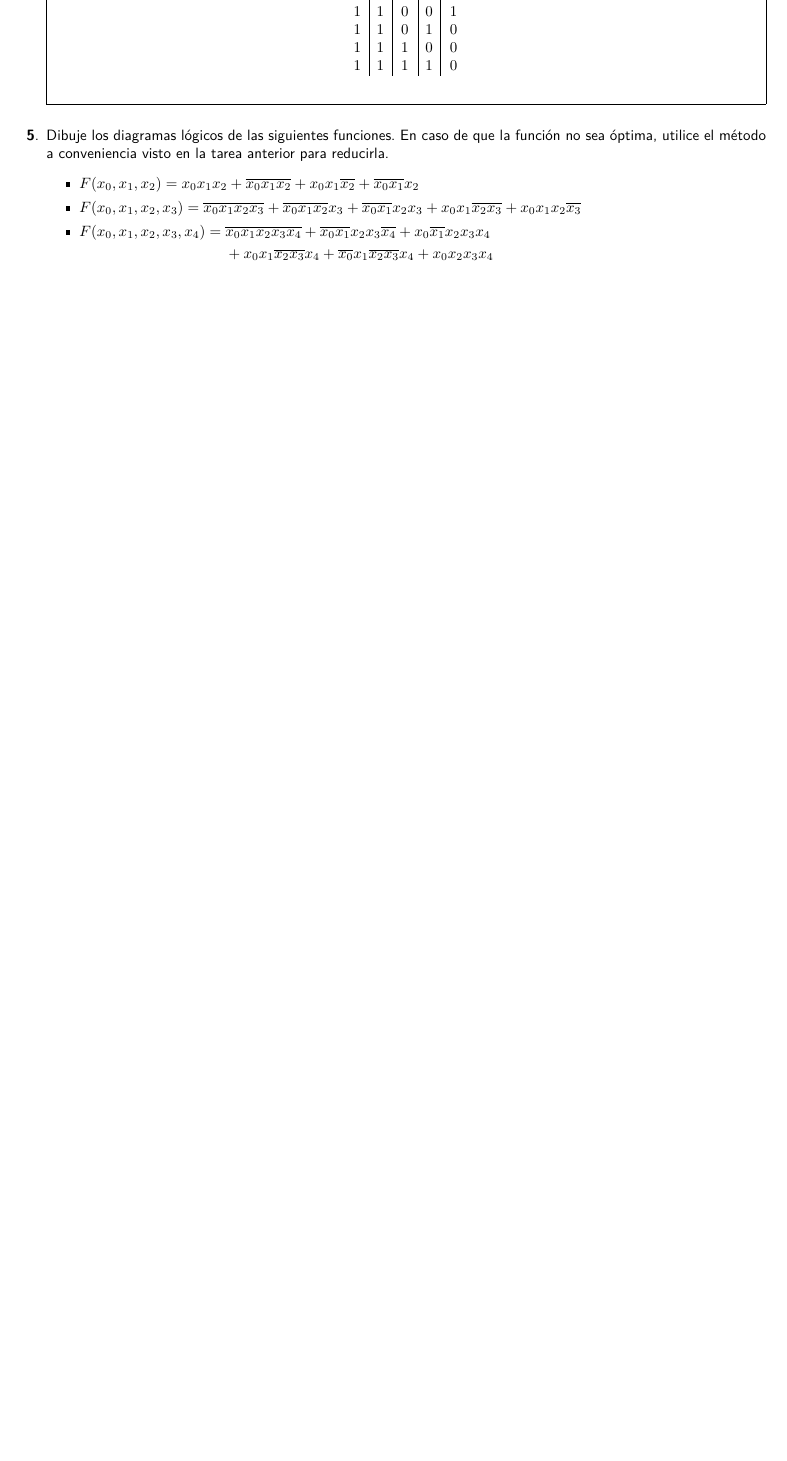
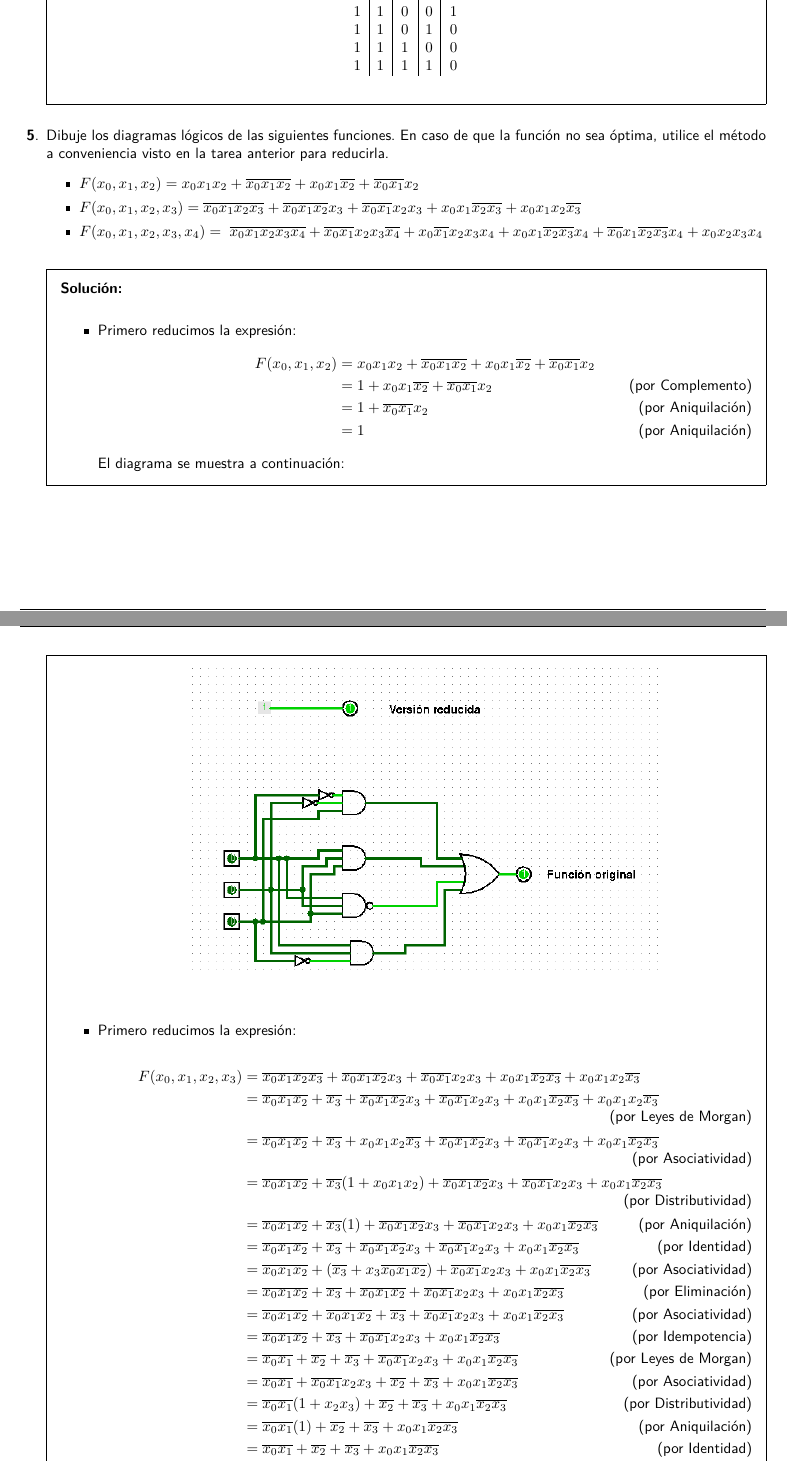
Before and after one commit to ethanauditore/Organizacion-y-Arquitectura-de-Computadoras, a LaTeX problem sheet (Tareas/Tarea4/Tarea4.tex): part of page 4 of 7 before the commit and two parts of pages 4 and 5 of 8 after it, the two joined at a grey line, cut so that both start at the same text, the shorter picture padded with empty space. Compiled offline with pdfLaTeX.

Commit message:
Tarea 4: Ejercicio 5.a y 5.b terminados

```diff
--- a/Tareas/Tarea4/Tarea4.tex
+++ b/Tareas/Tarea4/Tarea4.tex
@@ -167,12 +167,90 @@
           \begin{math}
             \begin{aligned}[t]
               F(x_{0}, x_{1}, x_{2}, x_{3}, x_{4}) =\;
-              &\overline{x_{0}x_{1}x_{2}x_{3}x_{4}} +
+              \overline{x_{0}x_{1}x_{2}x_{3}x_{4}} +
               \overline{x_{0}x_{1}}x_{2}x_{3}\overline{x_{4}} +
-              x_{0}\overline{x_{1}}x_{2}x_{3}x_{4} \\
-              &+ x_{0}x_{1}\overline{x_{2}x_{3}}x_{4}
+              x_{0}\overline{x_{1}}x_{2}x_{3}x_{4}
+              + x_{0}x_{1}\overline{x_{2}x_{3}}x_{4}
               + \overline{x_{0}}x_{1}\overline{x_{2}x_{3}}x_{4}
               + x_{0}x_{2}x_{3}x_{4}
             \end{aligned}
           \end{math}
   \end{itemize}
+  \begin{solution}
+    \begin{itemize}
+      \item Primero reducimos la expresión:
+            \begin{align*}
+              F(x_{0}, x_{1}, x_{2})
+              &= x_{0}x_{1}x_{2} + \overline{x_{0} x_{1}x_{2}} +
+                x_{0}x_{1}\overline{x_{2}} + \overline{x_{0}x_{1}}x_{2} \\
+              &= 1 + x_{0}x_{1}\overline{x_{2}} +
+                \overline{x_{0}x_{1}}x_{2} \tag{por Complemento} \\
+              &= 1 + \overline{x_{0}x_{1}}x_{2}
+                \tag{por Aniquilación} \\
+              &= 1 \tag{por Aniquilación}
+            \end{align*}
+            El diagrama se muestra a continuación:
+            \begin{center}
+              \includegraphics[scale=0.7]{ejercicio5.a}
+            \end{center}
+
+      \item Primero reducimos la expresión:
+            \begin{align*}
+              F(x_{0}, x_{1}, x_{2}, x_{3})
+              &= \overline{x_{0}x_{1}x_{2}x_{3}} + \overline{x_{0}x_{1}x_{2}}x_{3}
+                + \overline{x_{0}x_{1}}x_{2}x_{3} + x_{0}x_{1}\overline{x_{2}x_{3}}
+                + x_{0}x_{1}x_{2}\overline{x_{3}} \\
+              &= \overline{x_{0}x_{1}x_{2}} + \overline{x_{3}}
+                + \overline{x_{0}x_{1}x_{2}}x_{3} + \overline{x_{0}x_{1}}x_{2}x_{3}
+                + x_{0}x_{1}\overline{x_{2}x_{3}} + x_{0}x_{1}x_{2}\overline{x_{3}}
+                \tag{por Leyes de Morgan} \\
+              &= \overline{x_{0}x_{1}x_{2}} + \overline{x_{3}}
+                + x_{0}x_{1}x_{2}\overline{x_{3}} + \overline{x_{0}x_{1}x_{2}}x_{3}
+                + \overline{x_{0}x_{1}}x_{2}x_{3} + x_{0}x_{1}\overline{x_{2}x_{3}}
+                \tag{por Asociatividad} \\
+              &= \overline{x_{0}x_{1}x_{2}} + \overline{x_{3}}(1 + x_{0}x_{1}x_{2})
+                + \overline{x_{0}x_{1}x_{2}}x_{3} + \overline{x_{0}x_{1}}x_{2}x_{3}
+                + x_{0}x_{1}\overline{x_{2}x_{3}} \tag{por Distributividad} \\
+              &= \overline{x_{0}x_{1}x_{2}} + \overline{x_{3}}(1)
+                + \overline{x_{0}x_{1}x_{2}}x_{3} + \overline{x_{0}x_{1}}x_{2}x_{3}
+                + x_{0}x_{1}\overline{x_{2}x_{3}} \tag{por Aniquilación} \\
+              &= \overline{x_{0}x_{1}x_{2}} + \overline{x_{3}}
+                + \overline{x_{0}x_{1}x_{2}}x_{3} + \overline{x_{0}x_{1}}x_{2}x_{3}
+                + x_{0}x_{1}\overline{x_{2}x_{3}} \tag{por Identidad} \\
+              &= \overline{x_{0}x_{1}x_{2}} + (\overline{x_{3}}
+                + x_{3}\overline{x_{0}x_{1}x_{2}}) + \overline{x_{0}x_{1}}x_{2}x_{3}
+                + x_{0}x_{1}\overline{x_{2}x_{3}} \tag{por Asociatividad} \\
+              &= \overline{x_{0}x_{1}x_{2}} + \overline{x_{3}}
+                + \overline{x_{0}x_{1}x_{2}} + \overline{x_{0}x_{1}}x_{2}x_{3}
+                + x_{0}x_{1}\overline{x_{2}x_{3}} \tag{por Eliminación} \\
+              &= \overline{x_{0}x_{1}x_{2}} + \overline{x_{0}x_{1}x_{2}}
+                + \overline{x_{3}} + \overline{x_{0}x_{1}}x_{2}x_{3}
+                + x_{0}x_{1}\overline{x_{2}x_{3}} \tag{por Asociatividad} \\
+              &= \overline{x_{0}x_{1}x_{2}} + \overline{x_{3}}
+                + \overline{x_{0}x_{1}}x_{2}x_{3} + x_{0}x_{1}\overline{x_{2}x_{3}}
+                \tag{por Idempotencia} \\
+              &= \overline{x_{0}x_{1}} + \overline{x_{2}}
+                + \overline{x_{3}} + \overline{x_{0}x_{1}}x_{2}x_{3}
+                + x_{0}x_{1}\overline{x_{2}x_{3}} \tag{por Leyes de Morgan} \\
+              &= \overline{x_{0}x_{1}} + \overline{x_{0}x_{1}}x_{2}x_{3}
+                + \overline{x_{2}} + \overline{x_{3}}
+                + x_{0}x_{1}\overline{x_{2}x_{3}} \tag{por Asociatividad} \\
+              &= \overline{x_{0}x_{1}}(1 + x_{2}x_{3})
+                + \overline{x_{2}} + \overline{x_{3}}
+                + x_{0}x_{1}\overline{x_{2}x_{3}} \tag{por Distributividad} \\
+              &= \overline{x_{0}x_{1}}(1) + \overline{x_{2}}
+                + \overline{x_{3}} + x_{0}x_{1}\overline{x_{2}x_{3}}
+                \tag{por Aniquilación} \\
+              &= \overline{x_{0}x_{1}} + \overline{x_{2}}
+                + \overline{x_{3}} + x_{0}x_{1}\overline{x_{2}x_{3}}
+                \tag{por Identidad} \\
+              &= \overline{x_{0}x_{1}} + x_{0}x_{1}\overline{x_{2}x_{3}}
+                + \overline{x_{2}} + \overline{x_{3}} \tag{por Asociatividad} \\
+              &= \overline{x_{0}x_{1}} + \overline{x_{2}x_{3}}
+                + \overline{x_{2}} + \overline{x_{3}} \tag{por Absorción} \\
+              &= \overline{x_{0}x_{1}} + \overline{x_{2}x_{3}}
+                + \overline{x_{2}x_{3}} \tag{por Leyes de Morgan} \\
+              &= \overline{x_{0}x_{1}} + \overline{x_{2}x_{3}} \tag{por Idempotencia} \\
+              &= \overline{x_{0}x_{1}x_{2}x_{3}} \tag{por Leyes de Morgan}
+            \end{align*}
+            El diagrama se muestra a continuación:
@@ -179,3 +260,5 @@
+    \end{itemize}
+  \end{solution}
 
   \question{Dibuje el diagrama lógico de un sumador completo de 4 bits.}
   \begin{solution}
```
Also changed, not shown: Tareas/Tarea4/Imagenes/ejercicio5.a.png (added), Tareas/Tarea4/Imagenes/ejercicio5.b.png (added), Tareas/Tarea4/Tarea4.tex (3 more changed lines), 1 other file.
